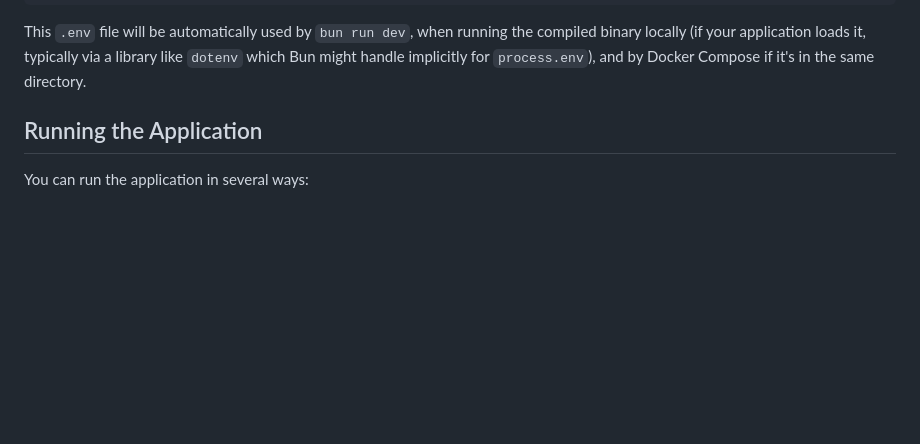
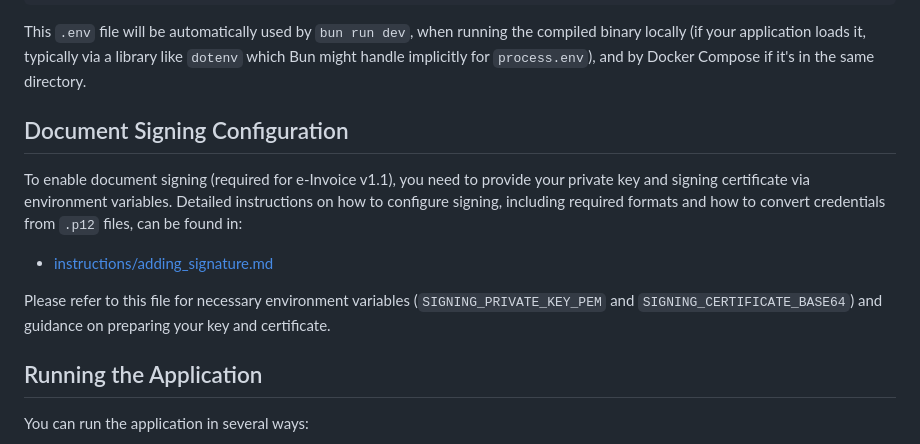
Before and after one commit to ibnunasir/myinvois-gateway, a Markdown page: README.md, the part around the change. GitHub-like rendering; blank space fills up the shorter version.

````diff
--- a/README.md
+++ b/README.md
@@ -56,6 +56,14 @@ CLIENT_SECRET=your_client_secret_here
 ```
 
 This `.env` file will be automatically used by `bun run dev`, when running the compiled binary locally (if your application loads it, typically via a library like `dotenv` which Bun might handle implicitly for `process.env`), and by Docker Compose if it's in the same directory.
+
+## Document Signing Configuration
+
+To enable document signing (required for e-Invoice v1.1), you need to provide your private key and signing certificate via environment variables. Detailed instructions on how to configure signing, including required formats and how to convert credentials from `.p12` files, can be found in:
+
+- [instructions/adding_signature.md](instructions/adding_signature.md)
+
+Please refer to this file for necessary environment variables (`SIGNING_PRIVATE_KEY_PEM` and `SIGNING_CERTIFICATE_BASE64`) and guidance on preparing your key and certificate.
 
 ## Running the Application
 
````
Also changed, not shown: instructions/adding_signature.md (added, +132 -0 lines).
